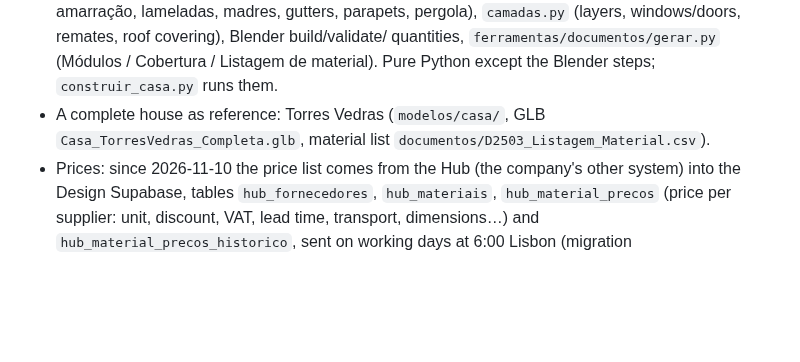
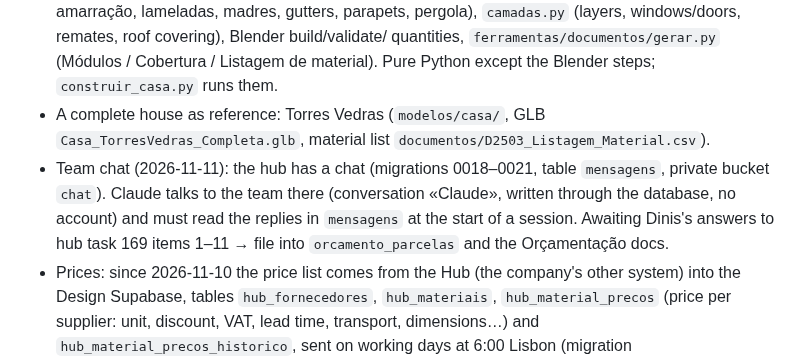
Before and after one commit to Discovercasa/design, a Markdown page: BOB/conhecimento/sessao-implementacao.md, the part around the change. GitHub-like rendering; blank space fills up the shorter version.

```diff
--- a/BOB/conhecimento/sessao-implementacao.md
+++ b/BOB/conhecimento/sessao-implementacao.md
@@ -39,6 +39,10 @@ pushing to `main` if unsure. Read the repo root `CLAUDE.md` (Design rules: Supab
   Blender steps; `construir_casa.py` runs them.
 - A complete house as reference: Torres Vedras (`modelos/casa/`, GLB `Casa_TorresVedras_Completa.glb`, material
   list `documentos/D2503_Listagem_Material.csv`).
+- Team chat (2026-11-11): the hub has a chat (migrations 0018–0021, table `mensagens`, private bucket `chat`). Claude talks
+  to the team there (conversation «Claude», written through the database, no account) and must read the replies in
+  `mensagens` at the start of a session. Awaiting Dinis's answers to hub task 169 items 1–11 → file into
+  `orcamento_parcelas` and the Orçamentação docs.
 - Prices: since 2026-11-10 the price list comes from the Hub (the company's other system) into the Design Supabase,
   tables `hub_fornecedores`, `hub_materiais`, `hub_material_precos` (price per supplier: unit, discount, VAT, lead time,
   transport, dimensions…) and `hub_material_precos_historico`, sent on working days at 6:00 Lisbon (migration
```
Also changed, not shown: BOB/conhecimento/discovercasa.md (+8 -0 lines), BOB/conhecimento/registo-conversas-2026-3.md (+12 -0 lines).
